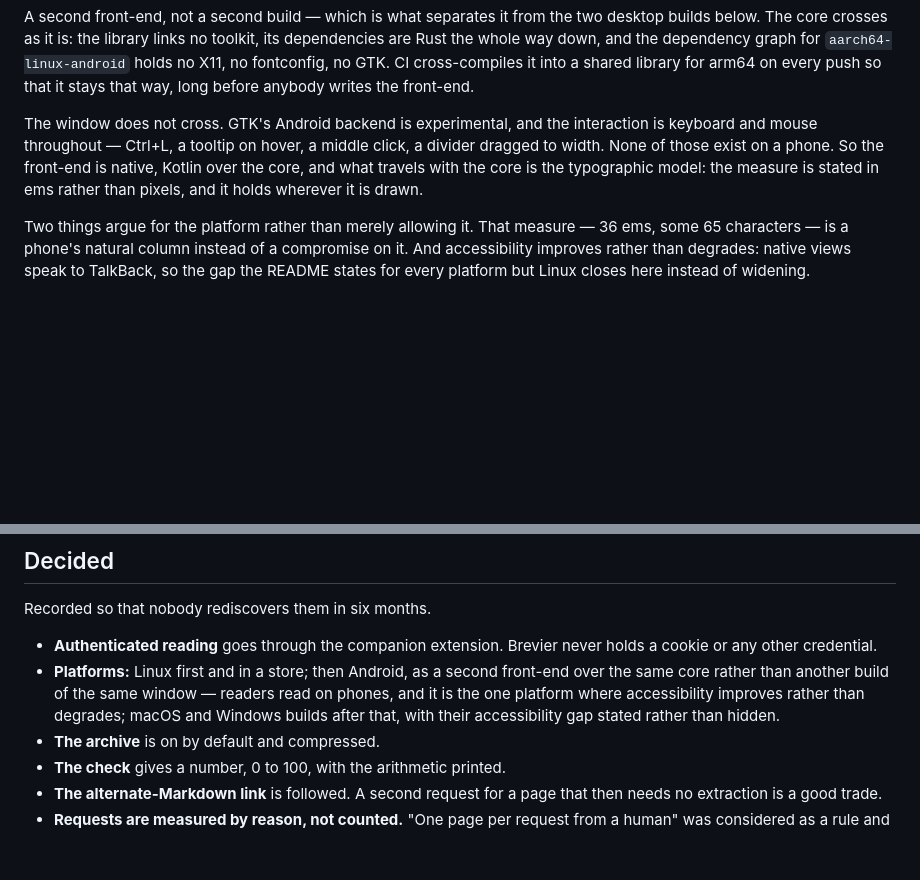
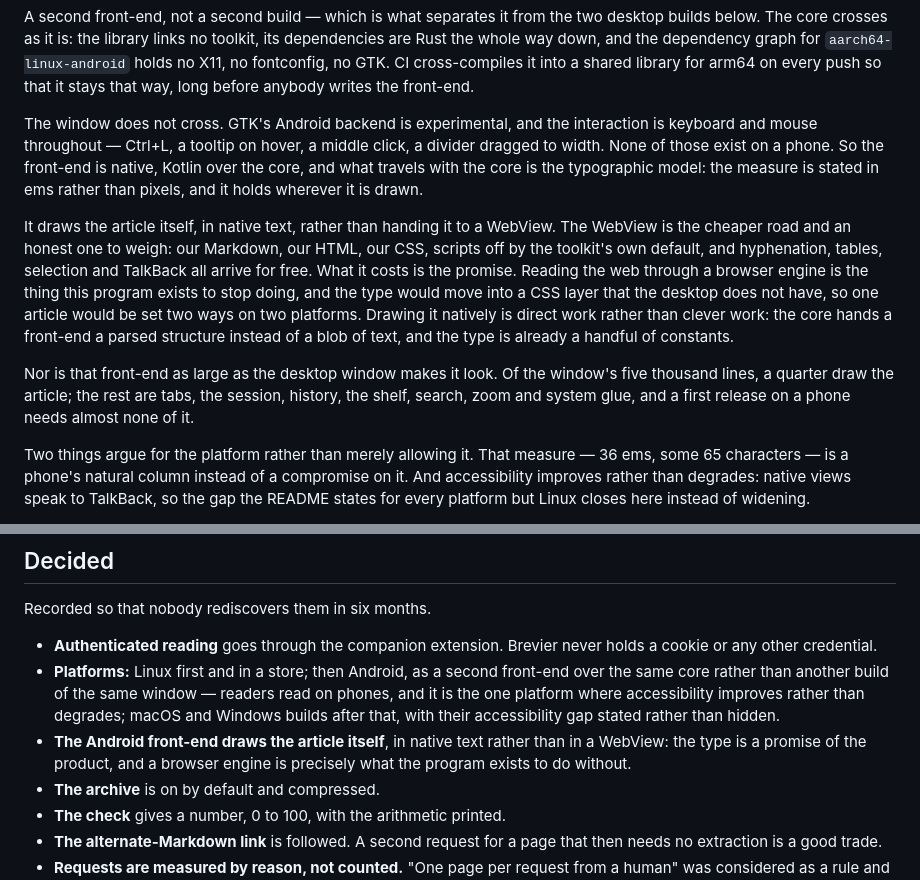
Before and after one commit to gurov/brevier, a Markdown page: ROADMAP.md, 2 parts joined by grey strips. Rendered like a GitHub page; blank space fills up the shorter version.

Commit message:
Say that the Android front-end draws the article, not a WebView
The WebView is the cheaper road and the entry now weighs it out loud: our
Markdown, our HTML, our CSS, scripts off, and hyphenation, tables,
selection and TalkBack for free. It costs the promise — reading the web
through a browser engine is what this program exists to do without, and
the type would move into a CSS layer the desktop does not have, setting
one article two ways on two platforms.

Also records what the front-end actually is: of the window's five
thousand lines only a quarter draw the article, and a first release on a
phone needs almost none of the rest.

Co-Authored-By: Claude Opus 5 <noreply@anthropic.com>

```diff
--- a/ROADMAP.md
+++ b/ROADMAP.md
@@ -227,6 +227,21 @@ divider dragged to width. None of those exist on a phone. So the front-end is na
 Kotlin over the core, and what travels with the core is the typographic model: the
 measure is stated in ems rather than pixels, and it holds wherever it is drawn.
 
+It draws the article itself, in native text, rather than handing it to a WebView. The
+WebView is the cheaper road and an honest one to weigh: our Markdown, our HTML, our
+CSS, scripts off by the toolkit's own default, and hyphenation, tables, selection and
+TalkBack all arrive for free. What it costs is the promise. Reading the web through a
+browser engine is the thing this program exists to stop doing, and the type would move
+into a CSS layer that the desktop does not have, so one article would be set two ways
+on two platforms. Drawing it natively is direct work rather than clever work: the core
+hands a front-end a parsed structure instead of a blob of text, and the type is already
+a handful of constants.
+
+Nor is that front-end as large as the desktop window makes it look. Of the window's
+five thousand lines, a quarter draw the article; the rest are tabs, the session,
+history, the shelf, search, zoom and system glue, and a first release on a phone needs
+almost none of it.
+
 Two things argue for the platform rather than merely allowing it. That measure — 36
 ems, some 65 characters — is a phone's natural column instead of a compromise on it.
 And accessibility improves rather than degrades: native views speak to TalkBack, so
@@ -298,6 +313,9 @@ Recorded so that nobody rediscovers them in six months.
   the same core rather than another build of the same window — readers read on phones,
   and it is the one platform where accessibility improves rather than degrades; macOS
   and Windows builds after that, with their accessibility gap stated rather than hidden.
+- **The Android front-end draws the article itself**, in native text rather than in a
+  WebView: the type is a promise of the product, and a browser engine is precisely what
+  the program exists to do without.
 - **The archive** is on by default and compressed.
 - **The check** gives a number, 0 to 100, with the arithmetic printed.
 - **The alternate-Markdown link** is followed. A second request for a page that then
```
